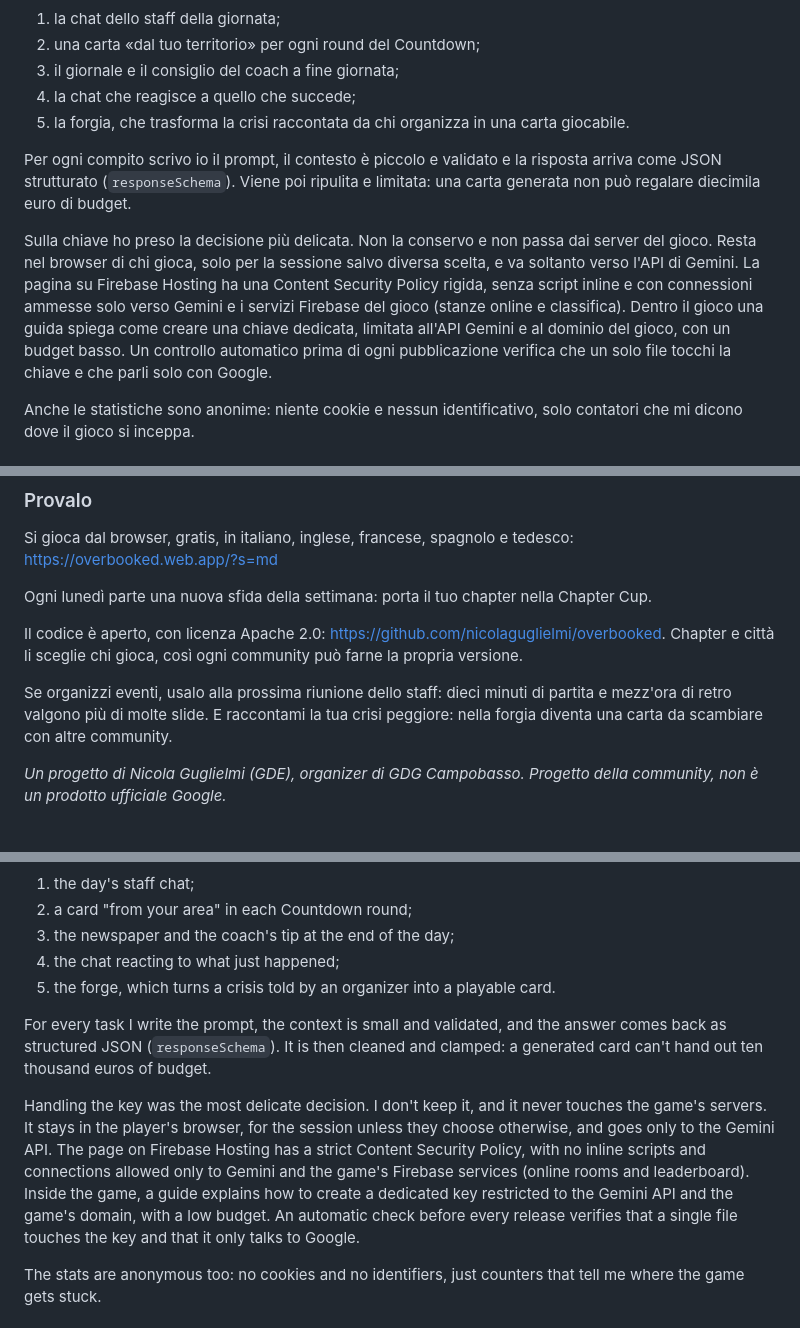
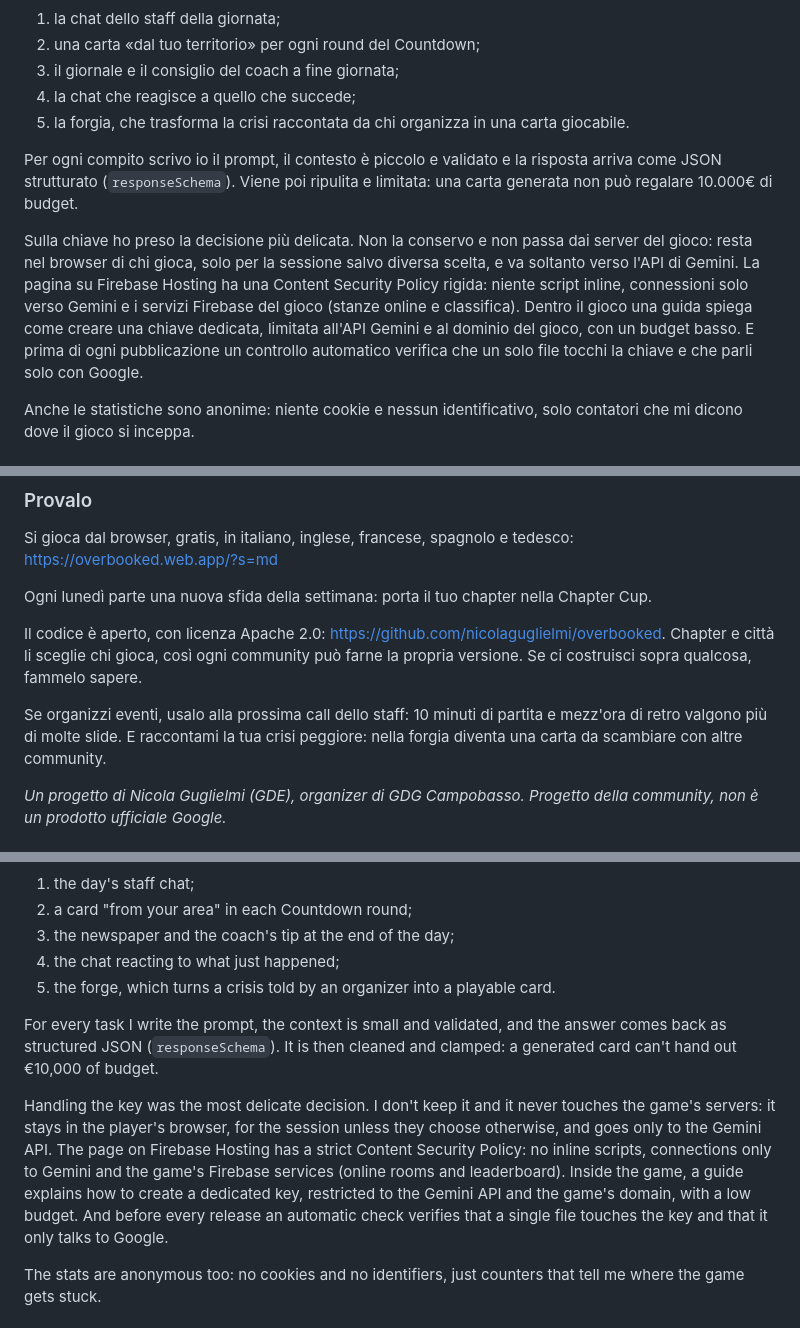
Before and after one commit to nicolaguglielmi/overbooked, a Markdown page: docs/articolo-medium.md, 3 parts joined by grey strips. GitHub-like rendering.

Commit message:
Articolo e post: stile di Nicola, limiti dichiarati

```diff
--- a/docs/articolo-medium.md
+++ b/docs/articolo-medium.md
@@ -52,9 +52,9 @@ L'AI però non decide mai niente della partita. Regole, punteggi e bilanciamento
 4. la chat che reagisce a quello che succede;
 5. la forgia, che trasforma la crisi raccontata da chi organizza in una carta giocabile.
 
-Per ogni compito scrivo io il prompt, il contesto è piccolo e validato e la risposta arriva come JSON strutturato (`responseSchema`). Viene poi ripulita e limitata: una carta generata non può regalare diecimila euro di budget.
+Per ogni compito scrivo io il prompt, il contesto è piccolo e validato e la risposta arriva come JSON strutturato (`responseSchema`). Viene poi ripulita e limitata: una carta generata non può regalare 10.000€ di budget.
 
-Sulla chiave ho preso la decisione più delicata. Non la conservo e non passa dai server del gioco. Resta nel browser di chi gioca, solo per la sessione salvo diversa scelta, e va soltanto verso l'API di Gemini. La pagina su Firebase Hosting ha una Content Security Policy rigida, senza script inline e con connessioni ammesse solo verso Gemini e i servizi Firebase del gioco (stanze online e classifica). Dentro il gioco una guida spiega come creare una chiave dedicata, limitata all'API Gemini e al dominio del gioco, con un budget basso. Un controllo automatico prima di ogni pubblicazione verifica che un solo file tocchi la chiave e che parli solo con Google.
+Sulla chiave ho preso la decisione più delicata. Non la conservo e non passa dai server del gioco: resta nel browser di chi gioca, solo per la sessione salvo diversa scelta, e va soltanto verso l'API di Gemini. La pagina su Firebase Hosting ha una Content Security Policy rigida: niente script inline, connessioni solo verso Gemini e i servizi Firebase del gioco (stanze online e classifica). Dentro il gioco una guida spiega come creare una chiave dedicata, limitata all'API Gemini e al dominio del gioco, con un budget basso. E prima di ogni pubblicazione un controllo automatico verifica che un solo file tocchi la chiave e che parli solo con Google.
 
 Anche le statistiche sono anonime: niente cookie e nessun identificativo, solo contatori che mi dicono dove il gioco si inceppa.
 
@@ -80,9 +84,9 @@ Si gioca dal browser, gratis, in italiano, inglese, francese, spagnolo e tedesco
 
 Ogni lunedì parte una nuova sfida della settimana: porta il tuo chapter nella Chapter Cup.
 
-Il codice è aperto, con licenza Apache 2.0: https://github.com/nicolaguglielmi/overbooked. Chapter e città li sceglie chi gioca, così ogni community può farne la propria versione.
+Il codice è aperto, con licenza Apache 2.0: https://github.com/nicolaguglielmi/overbooked. Chapter e città li sceglie chi gioca, così ogni community può farne la propria versione. Se ci costruisci sopra qualcosa, fammelo sapere.
 
-Se organizzi eventi, usalo alla prossima riunione dello staff: dieci minuti di partita e mezz'ora di retro valgono più di molte slide. E raccontami la tua crisi peggiore: nella forgia diventa una carta da scambiare con altre community.
+Se organizzi eventi, usalo alla prossima call dello staff: 10 minuti di partita e mezz'ora di retro valgono più di molte slide. E raccontami la tua crisi peggiore: nella forgia diventa una carta da scambiare con altre community.
 
 *Un progetto di Nicola Guglielmi (GDE), organizer di GDG Campobasso. Progetto della community, non è un prodotto ufficiale Google.*
 
@@ -136,9 +140,9 @@ The AI never decides anything about the game, though. Rules, scores and balance
 4. the chat reacting to what just happened;
 5. the forge, which turns a crisis told by an organizer into a playable card.
 
-For every task I write the prompt, the context is small and validated, and the answer comes back as structured JSON (`responseSchema`). It is then cleaned and clamped: a generated card can't hand out ten thousand euros of budget.
+For every task I write the prompt, the context is small and validated, and the answer comes back as structured JSON (`responseSchema`). It is then cleaned and clamped: a generated card can't hand out €10,000 of budget.
 
-Handling the key was the most delicate decision. I don't keep it, and it never touches the game's servers. It stays in the player's browser, for the session unless they choose otherwise, and goes only to the Gemini API. The page on Firebase Hosting has a strict Content Security Policy, with no inline scripts and connections allowed only to Gemini and the game's Firebase services (online rooms and leaderboard). Inside the game, a guide explains how to create a dedicated key restricted to the Gemini API and the game's domain, with a low budget. An automatic check before every release verifies that a single file touches the key and that it only talks to Google.
+Handling the key was the most delicate decision. I don't keep it and it never touches the game's servers: it stays in the player's browser, for the session unless they choose otherwise, and goes only to the Gemini API. The page on Firebase Hosting has a strict Content Security Policy: no inline scripts, connections only to Gemini and the game's Firebase services (online rooms and leaderboard). Inside the game, a guide explains how to create a dedicated key, restricted to the Gemini API and the game's domain, with a low budget. And before every release an automatic check verifies that a single file touches the key and that it only talks to Google.
 
 The stats are anonymous too: no cookies and no identifiers, just counters that tell me where the game gets stuck.
 
```
Also changed, not shown: other parts of docs/articolo-medium.md (+10 -2 lines), docs/comunicazione/linkedin.md (+4 -4 lines), docs/comunicazione/medium.md (+16 -8 lines).
